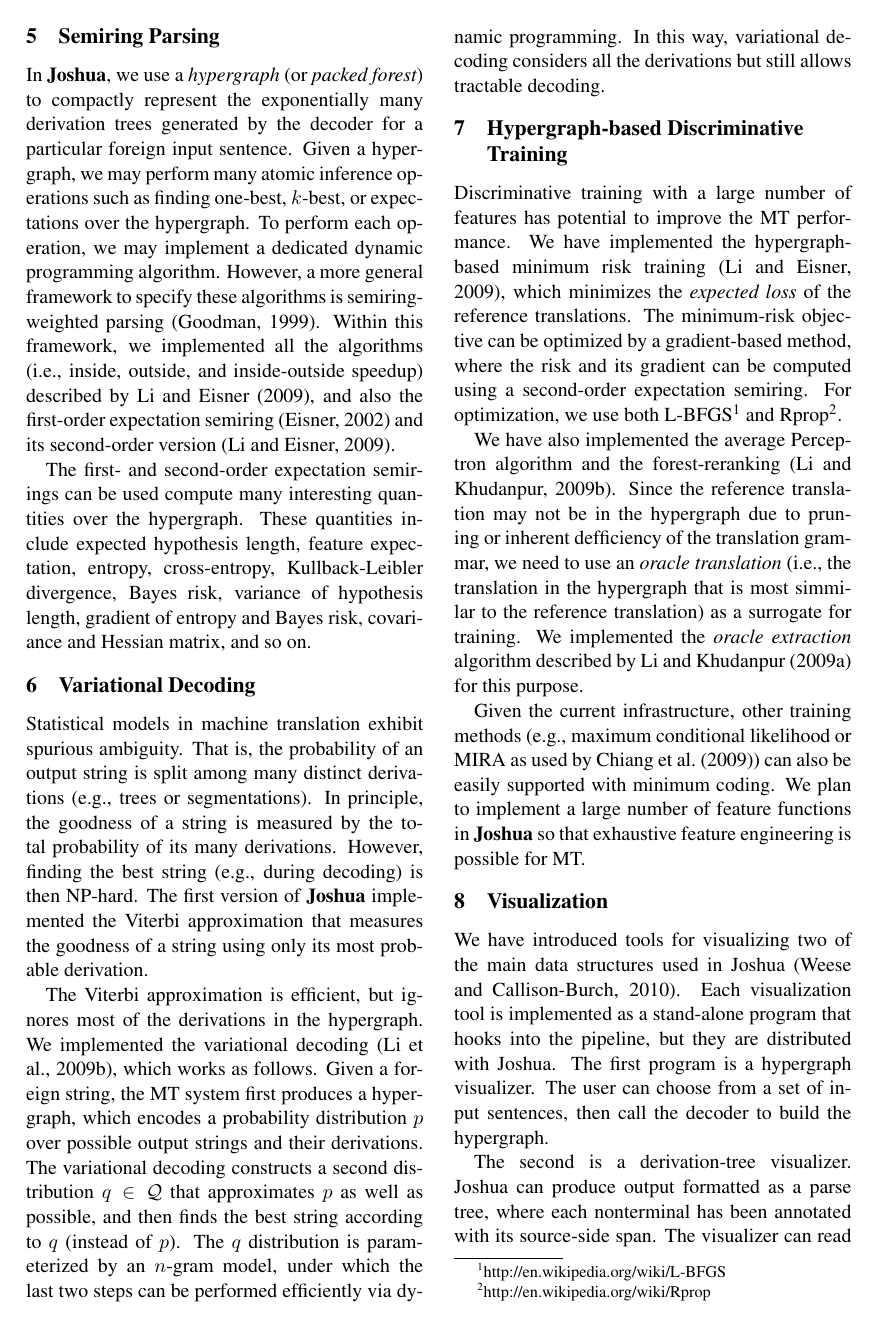
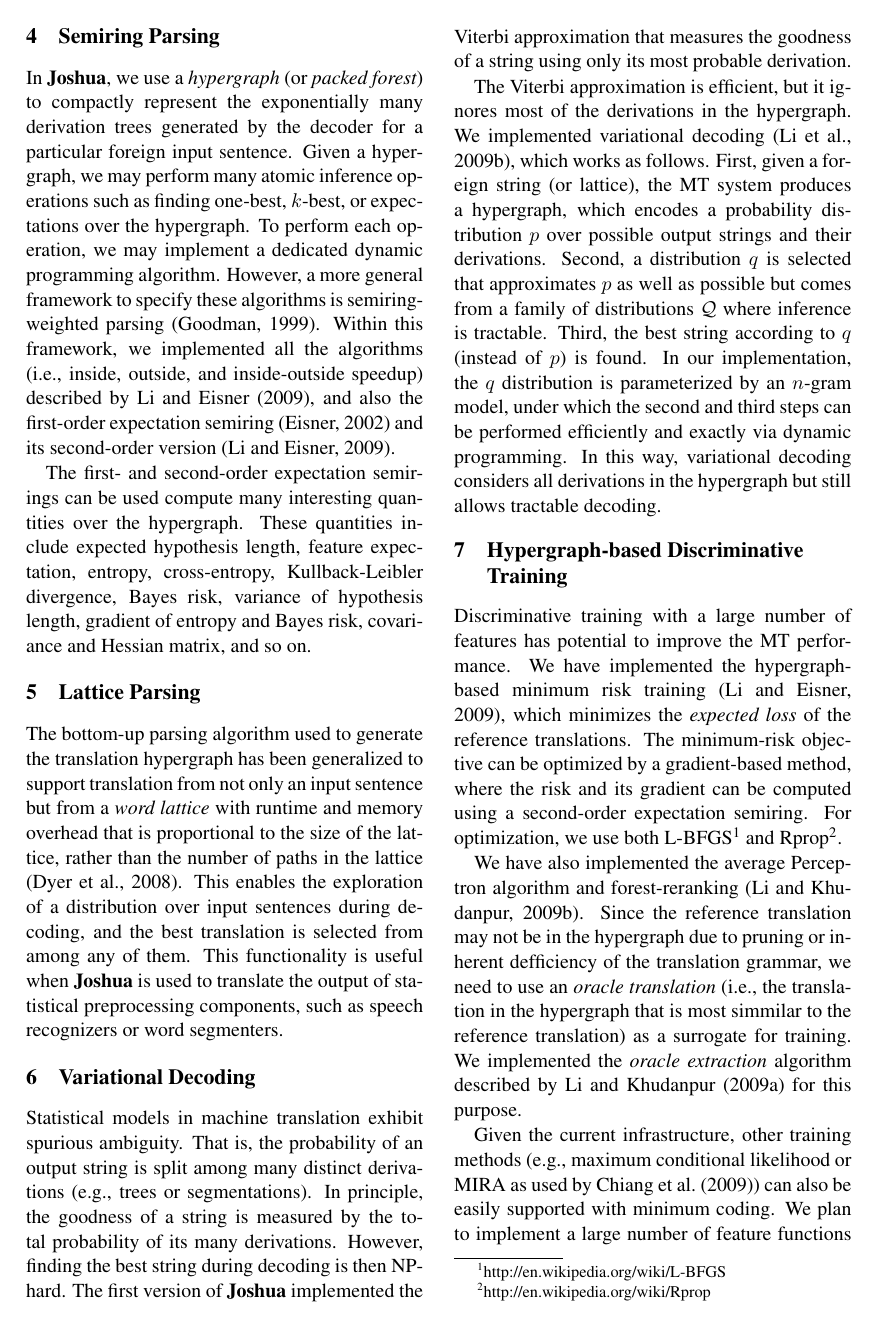
Before and after one commit to dowobeha/joshua-publications, a LaTeX paper (papers/wmt10/joshua-progress.tex): page 2 of 4. Compiled offline with pdfLaTeX.

Commit message:
dyer's edits
git-svn-id: https://joshua.svn.sourceforge.net/svnroot/joshua/branches/publications@1623 0ae5e6b2-d358-4f09-a895-f82f13dd62a4

```diff
--- a/papers/wmt10/joshua-progress.tex
+++ b/papers/wmt10/joshua-progress.tex
@@ -152,6 +148,10 @@ Bayes risk, variance of hypothesis length, gradient of entropy and Bayes risk, c
 % In these settings, we must compute the gradient of entropy or risk.
 % The semiring can also be used for second-order gradient optimization algorithms.
 
+\section{Lattice Parsing}
+
+The bottom-up parsing algorithm used to generate the translation hypergraph has been generalized to support translation from not only an input sentence but from a \emph{word lattice} with runtime and memory overhead that is proportional to the size of the lattice, rather than the number of paths in the lattice \cite{dyer-muresan-resnik:2008:ACLMain}.  This enables the exploration of a distribution over input sentences during decoding, and the best translation is selected from among any of them.  This functionality is useful when \joshua is used to translate the output of statistical preprocessing components, such as speech recognizers or word segmenters.
+
 \section{Variational Decoding}
 
 Statistical models in machine translation exhibit spurious ambiguity.
@@ -160,22 +160,20 @@ among many distinct derivations (e.g., trees or
 segmentations). In principle, the goodness of a
 string is measured by the total probability of its
 many derivations. However, finding the best string
-(e.g., during decoding) is then NP-hard.
+during decoding is then NP-hard.
 The first version of \joshua implemented the
 Viterbi approximation that measures the goodness
 of a string using only its most probable derivation.
 
-The Viterbi approximation is efficient, but ignores most of the derivations in the hypergraph.
-We implemented the variational decoding \cite{variational-decoding-acl09}, which works as follows.
-Given a foreign string, the MT system first produces a hypergraph,
+The Viterbi approximation is efficient, but it ignores most of the derivations in the hypergraph.
+We implemented variational decoding \cite{variational-decoding-acl09}, which works as follows.
+First, given a foreign string (or lattice), the MT system produces a hypergraph,
 which encodes a probability distribution $p$ over
 possible output strings and their derivations.
-The variational decoding constructs a second distribution $q \in \Q$
-that approximates $p$ as well as possible,
-and then finds the best string according to $q$ (instead of $p$).
-The $q$ distribution is parameterized by an $n$-gram model, under which
-the last two steps can be performed efficiently via dynamic programming.
-In this way, variational decoding considers all the derivations but still
+Second, a distribution $q$ is selected that approximates $p$ as well as possible but comes from a family of distributions $\mathcal{Q}$ where inference is tractable.  Third, the best string according to $q$ (instead of $p$) is found.
+In our implementation, the $q$ distribution is parameterized by an $n$-gram model, under which
+the second and third steps can be performed efficiently and exactly via dynamic programming.
+In this way, variational decoding considers all derivations in the hypergraph but still
 allows tractable decoding.
 
 
@@ -191,7 +189,7 @@ the risk and its gradient can be computed using a second-order expectation semir
 For optimization, we use both L-BFGS\footnote{http://en.wikipedia.org/wiki/L-BFGS}
 and Rprop\footnote{http://en.wikipedia.org/wiki/Rprop}.
 
-We have also implemented the average Perceptron algorithm and the forest-reranking \cite{zhifei-forest-reranking-galebook}.
+We have also implemented the average Perceptron algorithm and forest-reranking \cite{zhifei-forest-reranking-galebook}.
 Since the reference translation may not be in the hypergraph due to pruning or inherent
 defficiency of the translation grammar, we need to use an {\em oracle translation} (i.e., the translation in
 the hypergraph that is most simmilar to the reference translation) as a surrogate for training.
```
Also changed, not shown: papers/wmt10/joshua-progress.tex (4 more changed lines).
